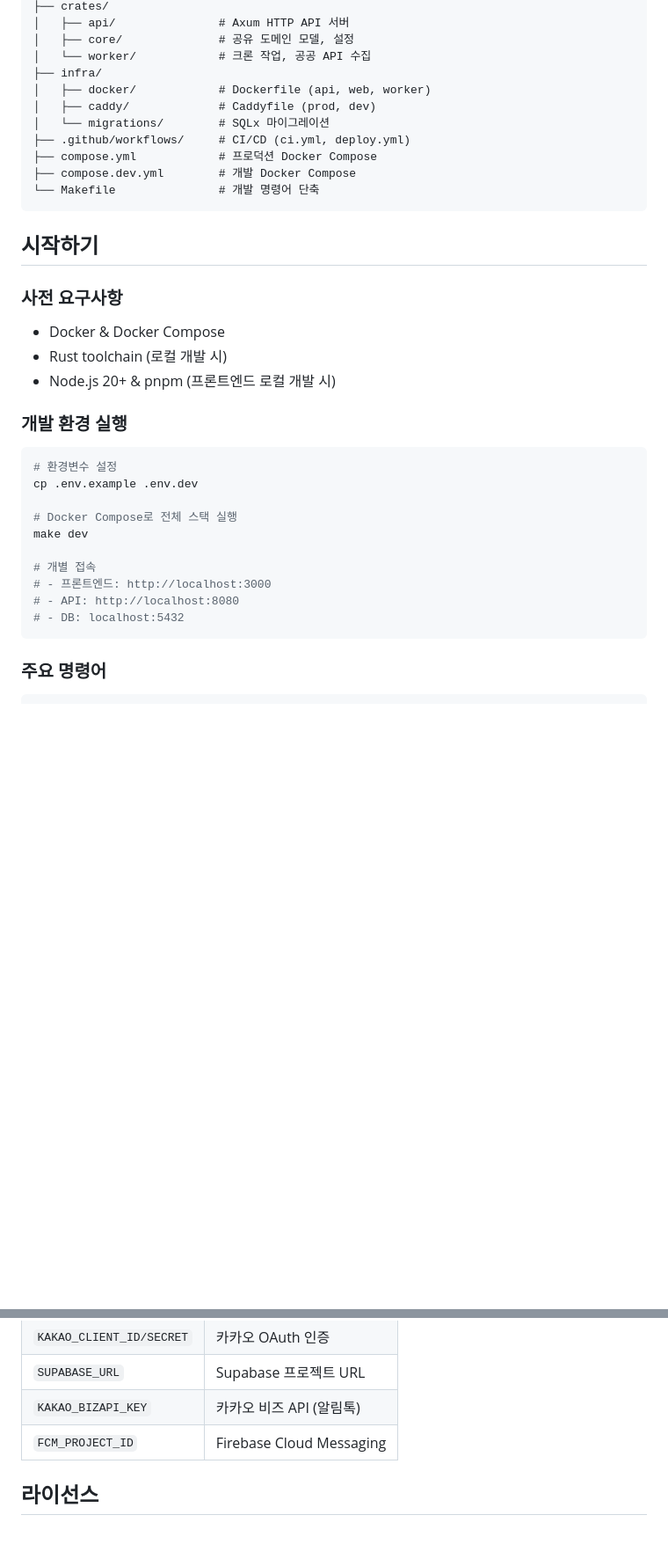
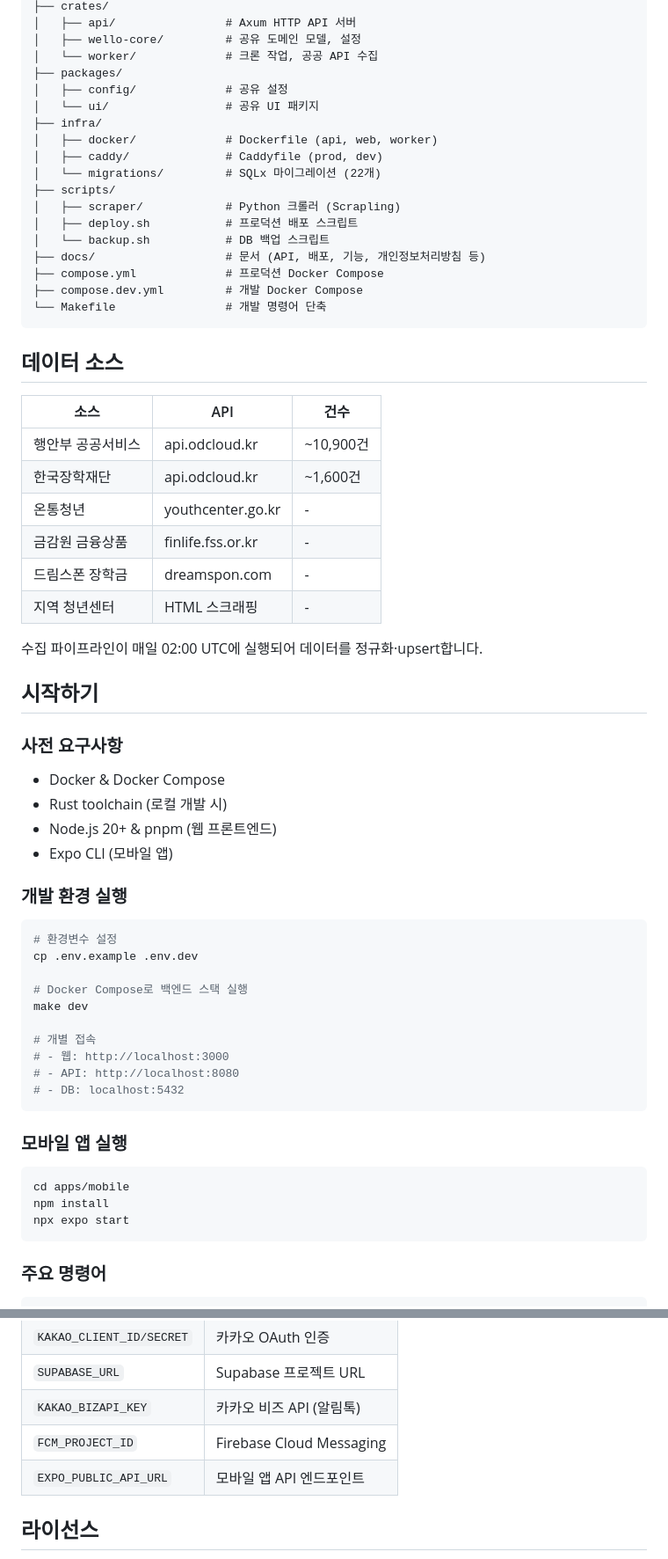
Before and after one commit to woominsung1116/mazimi, a Markdown page: README.md, 2 parts joined by grey strips. Shown at 88% size. Drawn GitHub-style; blank space fills up the shorter version.

````diff
--- a/README.md
+++ b/README.md
@@ -48,16 +76,36 @@
 ├── crates/
-│   ├── api/               # Axum HTTP API 서버
-│   ├── core/              # 공유 도메인 모델, 설정
-│   └── worker/            # 크론 작업, 공공 API 수집
+│   ├── api/                # Axum HTTP API 서버
+│   ├── wello-core/         # 공유 도메인 모델, 설정
+│   └── worker/             # 크론 작업, 공공 API 수집
+├── packages/
+│   ├── config/             # 공유 설정
+│   └── ui/                 # 공유 UI 패키지
 ├── infra/
-│   ├── docker/            # Dockerfile (api, web, worker)
-│   ├── caddy/             # Caddyfile (prod, dev)
-│   └── migrations/        # SQLx 마이그레이션
-├── .github/workflows/     # CI/CD (ci.yml, deploy.yml)
-├── compose.yml            # 프로덕션 Docker Compose
-├── compose.dev.yml        # 개발 Docker Compose
-└── Makefile               # 개발 명령어 단축
+│   ├── docker/             # Dockerfile (api, web, worker)
+│   ├── caddy/              # Caddyfile (prod, dev)
+│   └── migrations/         # SQLx 마이그레이션 (22개)
+├── scripts/
+│   ├── scraper/            # Python 크롤러 (Scrapling)
+│   ├── deploy.sh           # 프로덕션 배포 스크립트
+│   └── backup.sh           # DB 백업 스크립트
+├── docs/                   # 문서 (API, 배포, 기능, 개인정보처리방침 등)
+├── compose.yml             # 프로덕션 Docker Compose
+├── compose.dev.yml         # 개발 Docker Compose
+└── Makefile                # 개발 명령어 단축
 ```
+
+## 데이터 소스
+
+| 소스 | API | 건수 |
+|------|-----|------|
+| 행안부 공공서비스 | api.odcloud.kr | ~10,900건 |
+| 한국장학재단 | api.odcloud.kr | ~1,600건 |
+| 온통청년 | youthcenter.go.kr | - |
+| 금감원 금융상품 | finlife.fss.or.kr | - |
+| 드림스폰 장학금 | dreamspon.com | - |
+| 지역 청년센터 | HTML 스크래핑 | - |
+
+수집 파이프라인이 매일 02:00 UTC에 실행되어 데이터를 정규화·upsert합니다.
 
 ## 시작하기
 
@@ -65,7 +113,8 @@
 
 - Docker & Docker Compose
 - Rust toolchain (로컬 개발 시)
-- Node.js 20+ & pnpm (프론트엔드 로컬 개발 시)
+- Node.js 20+ & pnpm (웹 프론트엔드)
+- Expo CLI (모바일 앱)
 
 ### 개발 환경 실행
 
@@ -73,13 +122,21 @@
 # 환경변수 설정
 cp .env.example .env.dev
 
-# Docker Compose로 전체 스택 실행
+# Docker Compose로 백엔드 스택 실행
 make dev
 
 # 개별 접속
-# - 프론트엔드: http://localhost:3000
+# - 웹: http://localhost:3000
 # - API: http://localhost:8080
 # - DB: localhost:5432
+```
+
+### 모바일 앱 실행
+
+```bash
+cd apps/mobile
+npm install
+npx expo start
 ```
 
 ### 주요 명령어
@@ -133,6 +182,7 @@ pnpm dev
 | `SUPABASE_URL` | Supabase 프로젝트 URL |
 | `KAKAO_BIZAPI_KEY` | 카카오 비즈 API (알림톡) |
 | `FCM_PROJECT_ID` | Firebase Cloud Messaging |
+| `EXPO_PUBLIC_API_URL` | 모바일 앱 API 엔드포인트 |
 
 ## 라이선스
 
````
Also changed, not shown: other parts of README.md (+45 -25 lines).
